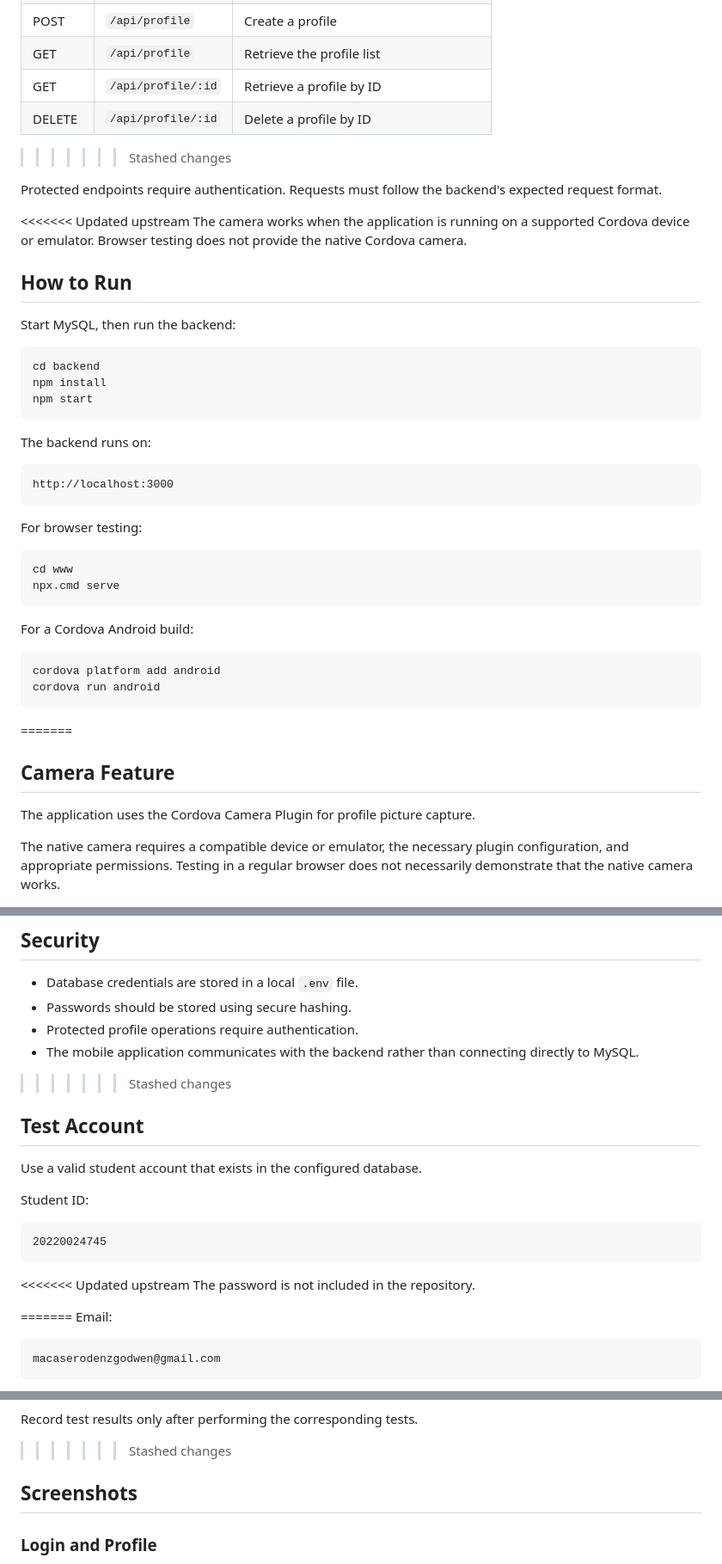
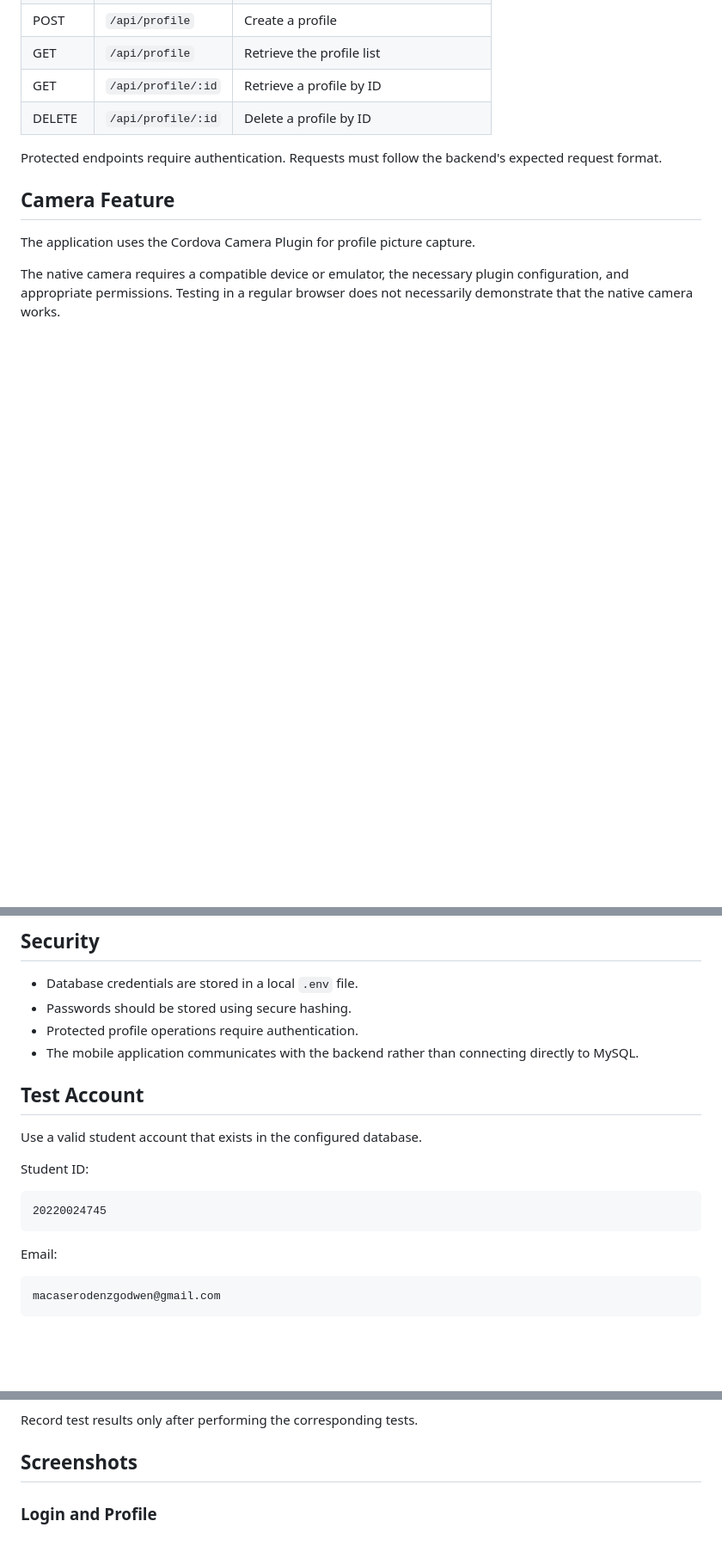
Before and after one commit to DenzGodwenMacasero/Denz_StudentProfile_Cordova, a Markdown page: README.md, 3 parts joined by grey strips. Shown at 86% size. Drawn GitHub-style; blank space fills up the shorter version.

Commit message:
Fix Activity 7 README conflict markers

````diff
--- a/README.md
+++ b/README.md
@@ -292,43 +255,9 @@ The application uses the Cordova Camera Plugin for the profile picture.
 | GET    | `/api/profile`     | Retrieve the profile list                |
 | GET    | `/api/profile/:id` | Retrieve a profile by ID                 |
 | DELETE | `/api/profile/:id` | Delete a profile by ID                   |
->>>>>>> Stashed changes
 
 Protected endpoints require authentication. Requests must follow the backend's expected request format.
 
-<<<<<<< Updated upstream
-The camera works when the application is running on a supported Cordova device or emulator. Browser testing does not provide the native Cordova camera.
-
-## How to Run
-
-Start MySQL, then run the backend:
-
-```bash
-cd backend
-npm install
-npm start
-```
-
-The backend runs on:
-
-```text
-http://localhost:3000
-```
-
-For browser testing:
-
-```bash
-cd www
-npx.cmd serve
-```
-
-For a Cordova Android build:
-
-```bash
-cordova platform add android
-cordova run android
-```
-=======
 ## Camera Feature
 
 The application uses the Cordova Camera Plugin for profile picture capture.
@@ -341,7 +270,6 @@ The native camera requires a compatible device or emulator, the necessary plugin
 * Passwords should be stored using secure hashing.
 * Protected profile operations require authentication.
 * The mobile application communicates with the backend rather than connecting directly to MySQL.
->>>>>>> Stashed changes
 
 ## Test Account
 
@@ -353,10 +281,6 @@ Student ID:
 20220024745
 ```
 
-<<<<<<< Updated upstream
-The password is not included in the repository.
-
-=======
 Email:
 
 ```text
@@ -383,7 +307,6 @@ Use this checklist when testing the application:
 * [ ] The camera works on a compatible device or emulator.
 
 Record test results only after performing the corresponding tests.
->>>>>>> Stashed changes
 
 ## Screenshots
 
````
Also changed, not shown: other parts of README.md (+1 -64 lines).
